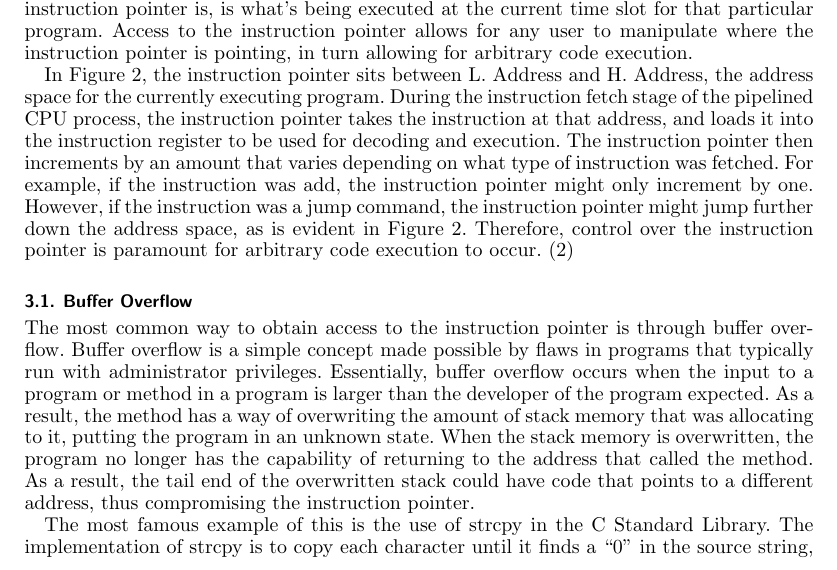
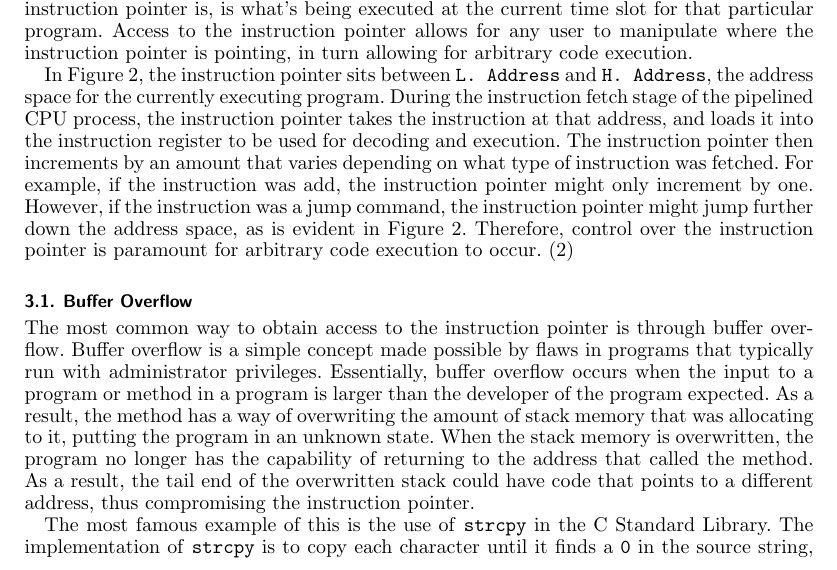
Before and after one commit to dank-meme-dealership/498-ace, a LaTeX paper (paper/paper.tex, which reads paper/how.tex): part of page 2 of 8, cut so that both start at the same text. Compiled offline with pdfLaTeX.

Commit message:
More teletype fixes

```diff
--- a/paper/how.tex
+++ b/paper/how.tex
@@ -2,7 +2,7 @@
 
 The possibility of all arbitrary code execution is reliant on the ability to obtain access to the instruction pointer for any particular program. The instruction pointer is a processor register that points to where the current program is executing in memory. Therefore, wherever the instruction pointer is, is what’s being executed at the current time slot for that particular program. Access to the instruction pointer allows for any user to manipulate where the instruction pointer is pointing, in turn allowing for arbitrary code execution.
 
-In Figure 2, the instruction pointer sits between L. Address and H. Address, the address space for the currently executing program. During the instruction fetch stage of the pipelined CPU process, the instruction pointer takes the instruction at that address, and loads it into the instruction register to be used for decoding and execution. The instruction pointer then increments by an amount that varies depending on what type of instruction was fetched. For example, if the instruction was add, the instruction pointer might only increment by one. However, if the instruction was a jump command, the instruction pointer might jump further down the address space, as is evident in Figure 2. Therefore, control over the instruction pointer is paramount for arbitrary code execution to occur. (2)
+In Figure 2, the instruction pointer sits between \texttt{L. Address} and \texttt{H. Address}, the address space for the currently executing program. During the instruction fetch stage of the pipelined CPU process, the instruction pointer takes the instruction at that address, and loads it into the instruction register to be used for decoding and execution. The instruction pointer then increments by an amount that varies depending on what type of instruction was fetched. For example, if the instruction was add, the instruction pointer might only increment by one. However, if the instruction was a jump command, the instruction pointer might jump further down the address space, as is evident in Figure 2. Therefore, control over the instruction pointer is paramount for arbitrary code execution to occur. (2)
 
 \begin{figure}
 \includegraphics[width=\linewidth]{ip.png}
```
Also changed, not shown: paper/how.tex (2 more changed lines).
